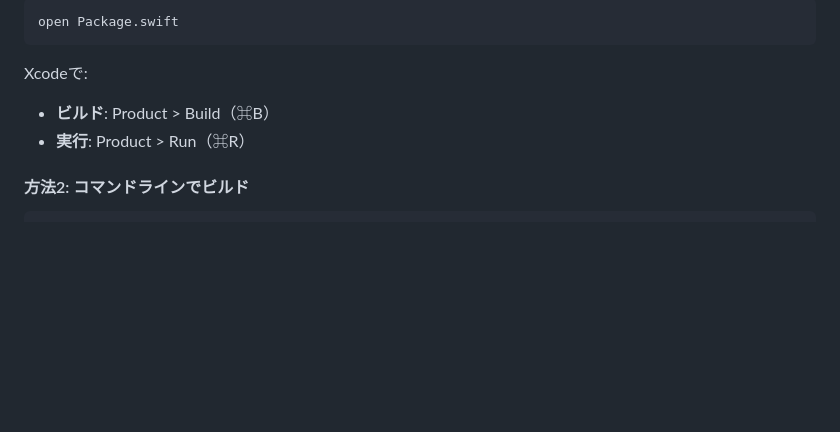
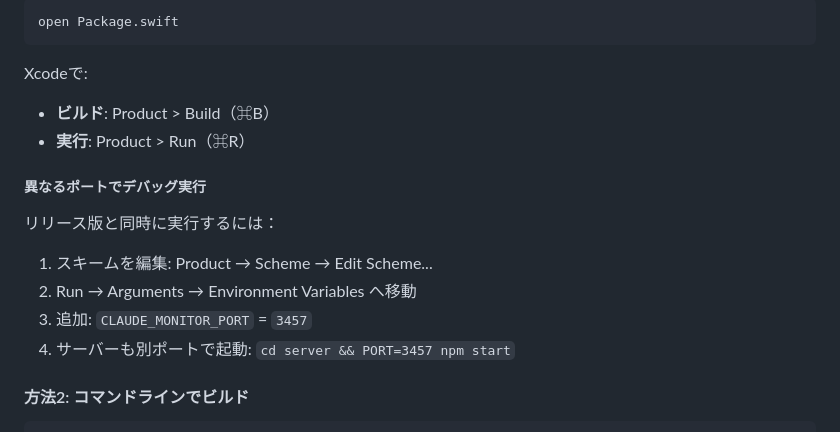
Before and after one commit to K9i-0/ClaudeCodeMonitor, a Markdown page: README.ja.md, the part around the change. Rendered like a GitHub page; blank space fills up the shorter version.

Commit message:
docs: README.ja.mdに環境変数の説明を追加
- デバッグビルド時のポート設定方法を日本語READMEにも追加
- CLAUDE_MONITOR_PORTの使用方法を明記

🤖 Generated with [Claude Code](https://claude.ai/code)

Co-Authored-By: Claude <noreply@anthropic.com>

````diff
--- a/README.ja.md
+++ b/README.ja.md
@@ -89,6 +89,15 @@ Xcodeで:
 - **ビルド**: Product > Build（⌘B）
 - **実行**: Product > Run（⌘R）
 
+##### 異なるポートでデバッグ実行
+
+リリース版と同時に実行するには：
+
+1. スキームを編集: Product → Scheme → Edit Scheme...
+2. Run → Arguments → Environment Variables へ移動
+3. 追加: `CLAUDE_MONITOR_PORT` = `3457`
+4. サーバーも別ポートで起動: `cd server && PORT=3457 npm start`
+
 #### 方法2: コマンドラインでビルド
 
 ```bash
````
